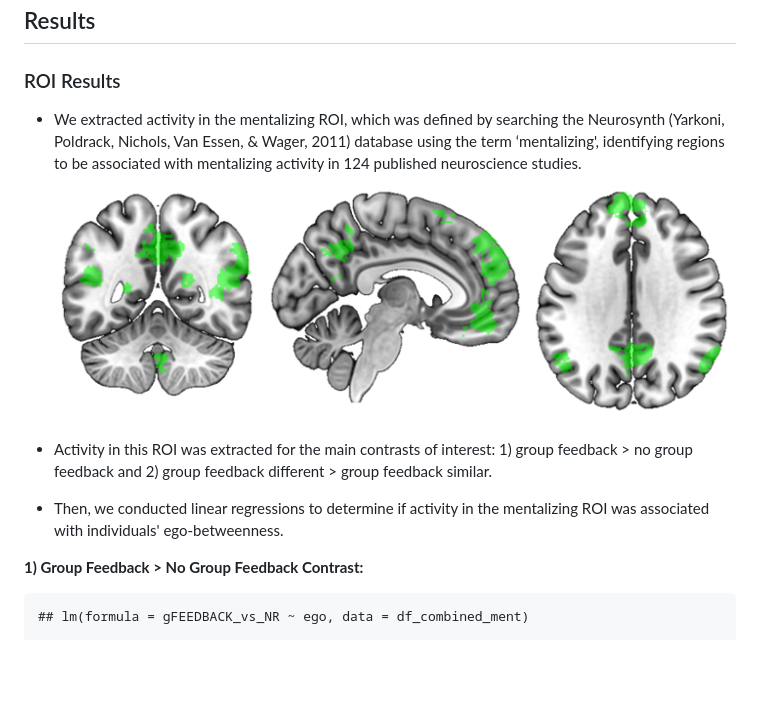
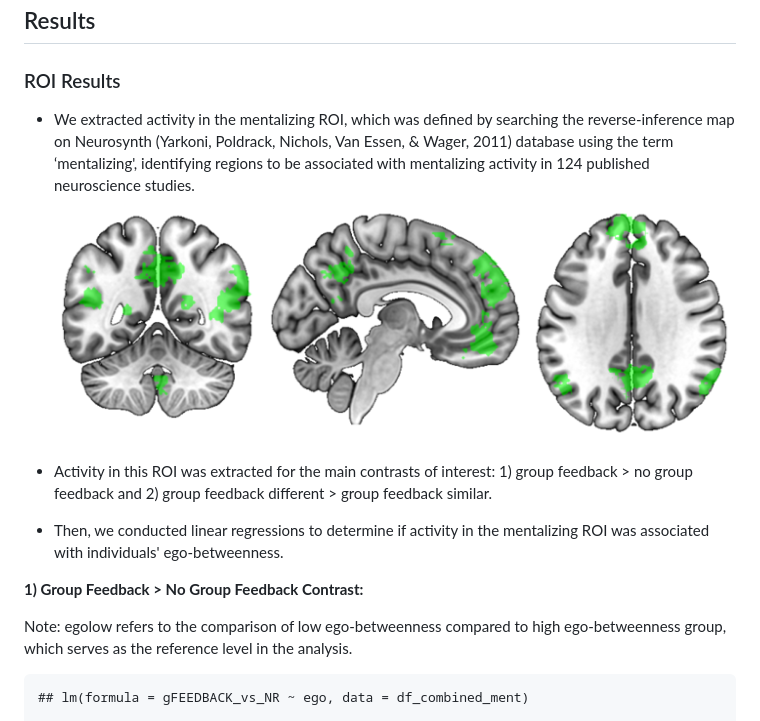
Before and after one commit to cnlab/Neural-Mechanisms-of-Influence-and-Message-Propagation-Hypotheses, a Markdown page: hypotheses/H1.1.md, the part around the change printed below. GitHub-like rendering; blank space fills up the shorter version.

```diff
--- a/hypotheses/H1.1.md
+++ b/hypotheses/H1.1.md
@@ -35,12 +35,14 @@ Results
 
 ### ROI Results
 
--   We extracted activity in the mentalizing ROI, which was defined by searching the Neurosynth (Yarkoni, Poldrack, Nichols, Van Essen, & Wager, 2011) database using the term ‘mentalizing', identifying regions to be associated with mentalizing activity in 124 published neuroscience studies. ![](img/neurosynth_ment.png)
+-   We extracted activity in the mentalizing ROI, which was defined by searching the reverse-inference map on Neurosynth (Yarkoni, Poldrack, Nichols, Van Essen, & Wager, 2011) database using the term ‘mentalizing', identifying regions to be associated with mentalizing activity in 124 published neuroscience studies. ![](img/neurosynth_ment.png)
 
 -   Activity in this ROI was extracted for the main contrasts of interest: 1) group feedback &gt; no group feedback and 2) group feedback different &gt; group feedback similar.
 -   Then, we conducted linear regressions to determine if activity in the mentalizing ROI was associated with individuals' ego-betweenness.
 
-<strong>1) Group Feedback &gt; No Group Feedback Contrast:</strong>
+<strong>1) Group Feedback &gt; No Group Feedback Contrast:</strong><br>
+
+Note: egolow refers to the comparison of low ego-betweenness compared to high ego-betweenness group, which serves as the reference level in the analysis.
 
     ## lm(formula = gFEEDBACK_vs_NR ~ ego, data = df_combined_ment)
 
```
Also changed, not shown: other parts of hypotheses/H1.1.md (+3 -3 lines), hypotheses/img/H1_1_ego_betweenness_gDIFF_vs_NR.png, hypotheses/img/H1_1_ego_betweenness_gDIFF_vs_NR_2.png, hypotheses/img/H1_1_ego_betweenness_gDIFF_vs_gSAME.png, hypotheses/img/H1_1_ego_betweenness_gDIFF_vs_gSAME_2.png.
